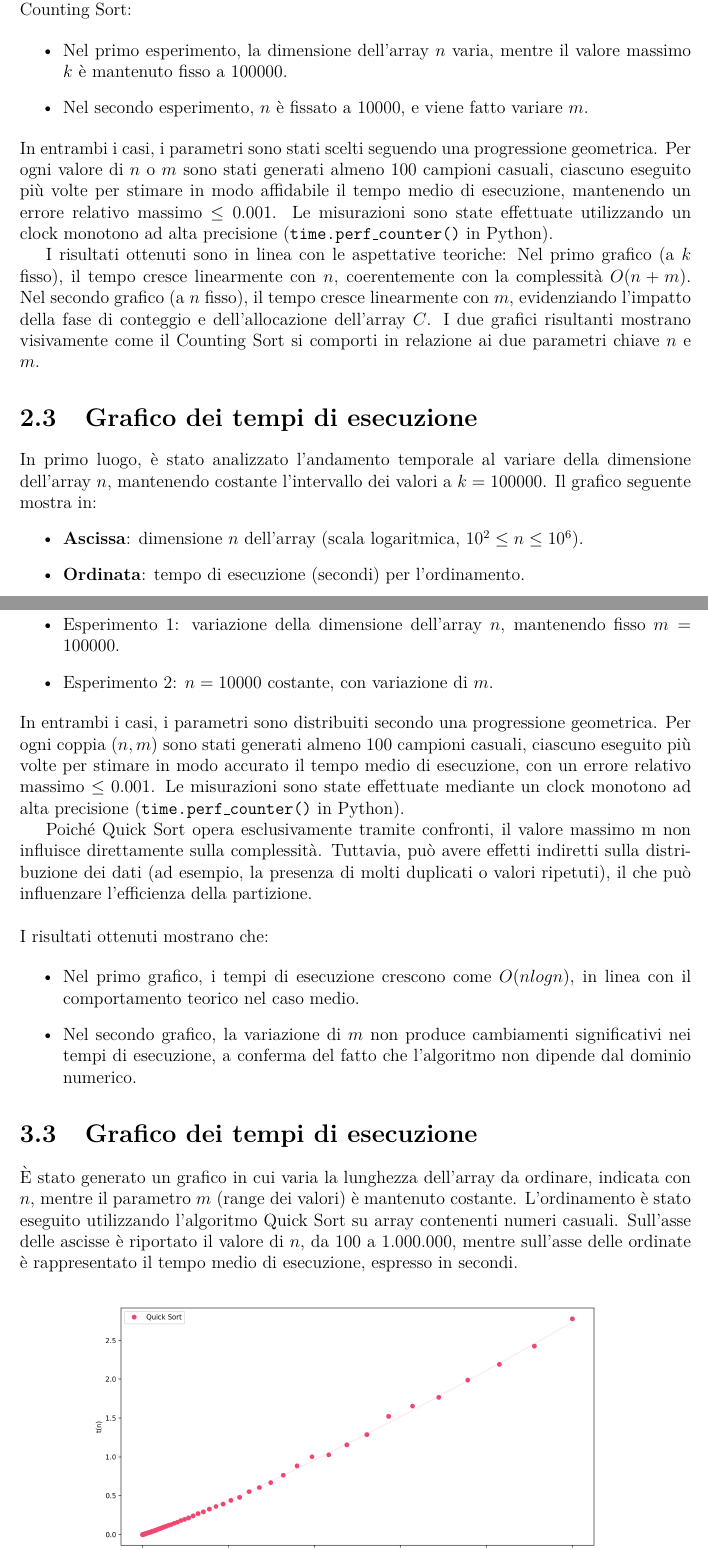
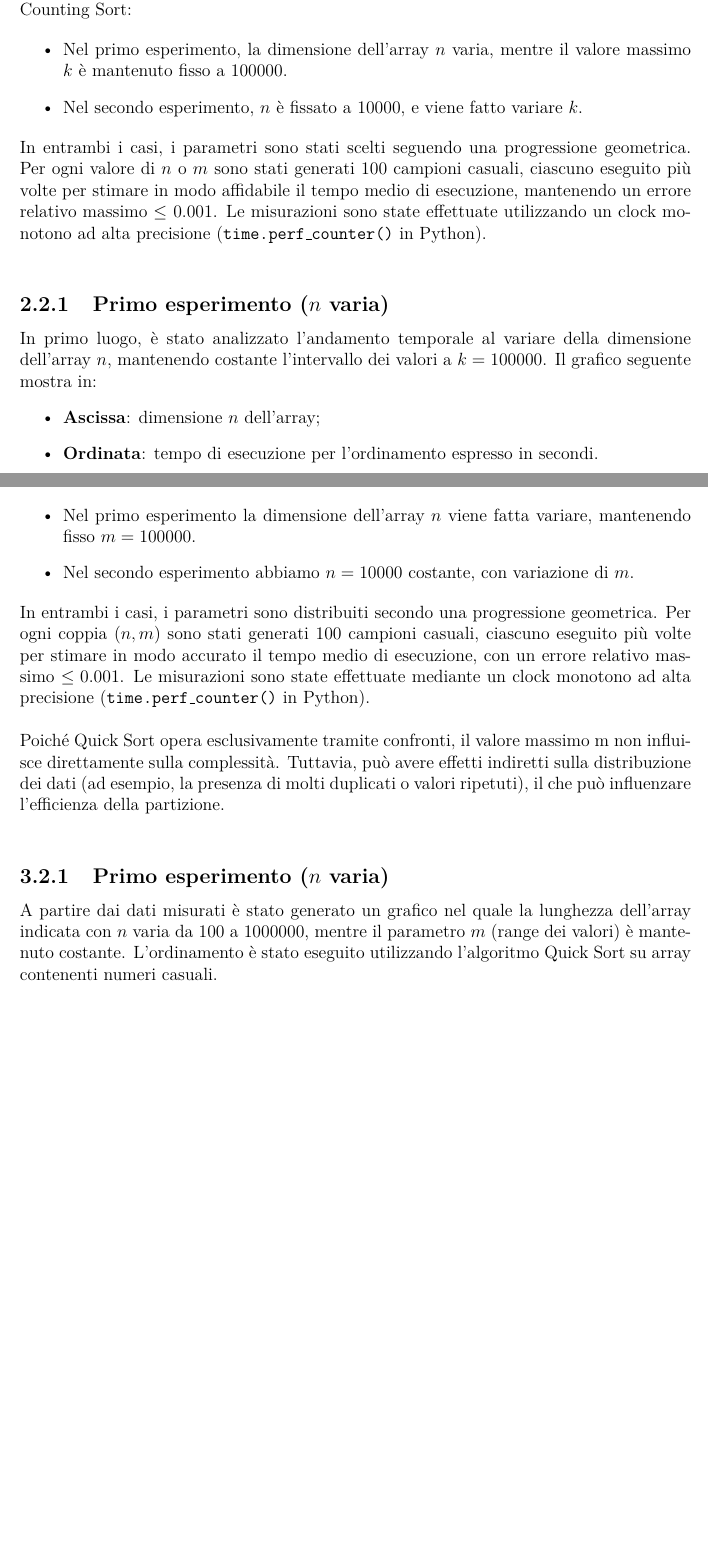
Before and after one commit to Seagull2004/analisi_empirica_algoritmi_di_ordinamento, a LaTeX book (docs/relazione.tex): two parts of pages 5 and 8 of 14, joined at a grey line, cut so that both start at the same text, the shorter picture padded with empty space. Compiled offline with pdfLaTeX.

Commit message:
piccole correzioni per CS, QS

```diff
--- a/docs/relazione.tex
+++ b/docs/relazione.tex
@@ -101,25 +111,21 @@
 
 \begin{itemize}
     \item Nel primo esperimento, la dimensione dell'array \(n\) varia, mentre il valore massimo \(k\) è mantenuto fisso a 100000.
-    \item Nel secondo esperimento, \(n\) è fissato a 10000, e viene fatto variare \(m\).
+    \item Nel secondo esperimento, \(n\) è fissato a 10000, e viene fatto variare \(k\).
 \end{itemize}
 
 \noindent In entrambi i casi, i parametri sono stati scelti seguendo una progressione geometrica.
-Per ogni valore di \(n\) o \(m\) sono stati generati almeno 100 campioni casuali, ciascuno eseguito più volte per stimare in modo affidabile il tempo medio di esecuzione, mantenendo un errore relativo massimo \(\leq\) 0.001.
-Le misurazioni sono state effettuate utilizzando un clock monotono ad alta precisione (\texttt{time.perf\_counter()} in Python).
+Per ogni valore di \(n\) o \(m\) sono stati generati 100 campioni casuali, ciascuno eseguito più volte per stimare in modo affidabile il tempo medio di esecuzione, mantenendo un errore relativo massimo \(\leq\) 0.001.
+Le misurazioni sono state effettuate utilizzando un clock monotono ad alta precisione (\texttt{time.perf\_counter()} in Python). \\
 
-I risultati ottenuti sono in linea con le aspettative teoriche:
-Nel primo grafico (a \(k\) fisso), il tempo cresce linearmente con \(n\), coerentemente con la complessità \(O(n + m)\).
-Nel secondo grafico (a \(n\) fisso), il tempo cresce linearmente con \(m\), evidenziando l'impatto della fase di conteggio e dell'allocazione dell'array \(C\).
-I due grafici risultanti mostrano visivamente come il Counting Sort si comporti in relazione ai due parametri chiave \(n\) e \(m\).
+\subsection{Primo esperimento ($n$ varia)}
 
-\section{Grafico dei tempi di esecuzione}
-
+\noindent
 In primo luogo, è stato analizzato l'andamento temporale al variare della dimensione dell'array \(n\), mantenendo costante l'intervallo dei valori a \(k = 100000\).
 Il grafico seguente mostra in:
 \begin{itemize}
-    \item \textbf{Ascissa}: dimensione \(n\) dell'array (scala logaritmica, \(10^2 \leq n \leq 10^6\)).
-    \item \textbf{Ordinata}: tempo di esecuzione (secondi) per l'ordinamento.
+    \item \textbf{Ascissa}: dimensione \(n\) dell'array;
+    \item \textbf{Ordinata}: tempo di esecuzione per l'ordinamento espresso in secondi.
 \end{itemize}
 
 \begin{figure}[H]
@@ -172,26 +190,20 @@
 Per analizzare empiricamente il comportamento del Quick Sort sono stati eseguiti due esperimenti distinti:
 
 \begin{itemize}
-    \item Esperimento 1: variazione della dimensione dell'array \(n\), mantenendo fisso \(m = 100000\).
-    \item Esperimento 2: \(n = 10000\) costante, con variazione di \(m\).
+    \item Nel primo esperimento la dimensione dell'array \(n\) viene fatta variare, mantenendo fisso \(m = 100000\).
+    \item Nel secondo esperimento abbiamo \(n = 10000\) costante, con variazione di \(m\).
 \end{itemize}
 
 \noindent In entrambi i casi, i parametri sono distribuiti secondo una progressione geometrica.
-Per ogni coppia \((n, m)\) sono stati generati almeno 100 campioni casuali, ciascuno eseguito più volte per stimare in modo accurato il tempo medio di esecuzione, con un errore relativo massimo \(\leq 0.001\).
-Le misurazioni sono state effettuate mediante un clock monotono ad alta precisione (\texttt{time.perf\_counter()} in Python).
+Per ogni coppia \((n, m)\) sono stati generati 100 campioni casuali, ciascuno eseguito più volte per stimare in modo accurato il tempo medio di esecuzione, con un errore relativo massimo \(\leq 0.001\).
+Le misurazioni sono state effettuate mediante un clock monotono ad alta precisione (\texttt{time.perf\_counter()} in Python). \\
 
+\noindent
 Poiché Quick Sort opera esclusivamente tramite confronti, il valore massimo m non influisce direttamente sulla complessità. Tuttavia, può avere effetti indiretti sulla distribuzione dei dati (ad esempio, la presenza di molti duplicati o valori ripetuti), il che può influenzare l'efficienza della partizione. \\
 
-\noindent I risultati ottenuti mostrano che:
+\subsection{Primo esperimento ($n$ varia)}
 
-\begin{itemize}
-    \item Nel primo grafico, i tempi di esecuzione crescono come \(O(n log n)\), in linea con il comportamento teorico nel caso medio.
-    \item Nel secondo grafico, la variazione di \(m\) non produce cambiamenti significativi nei tempi di esecuzione, a conferma del fatto che l'algoritmo non dipende dal dominio numerico.
-\end{itemize}
-
-\section{Grafico dei tempi di esecuzione}
-
-È stato generato un grafico in cui varia la lunghezza dell'array da ordinare, indicata con \(n\), mentre il parametro \(m\) (range dei valori) è mantenuto costante. L'ordinamento è stato eseguito utilizzando l'algoritmo Quick Sort su array contenenti numeri casuali. Sull'asse delle ascisse è riportato il valore di \(n\), da 100 a 1.000.000, mentre sull'asse delle ordinate è rappresentato il tempo medio di esecuzione, espresso in secondi.
+A partire dai dati misurati è stato generato un grafico nel quale la lunghezza dell'array indicata con \(n\) varia da 100 a 1000000, mentre il parametro \(m\) (range dei valori) è mantenuto costante. L'ordinamento è stato eseguito utilizzando l'algoritmo Quick Sort su array contenenti numeri casuali.
 
 \begin{figure}[H]
     \centering
```
Also changed, not shown: docs/relazione.pdf, docs/relazione.tex (56 more changed lines), 1 other file.
